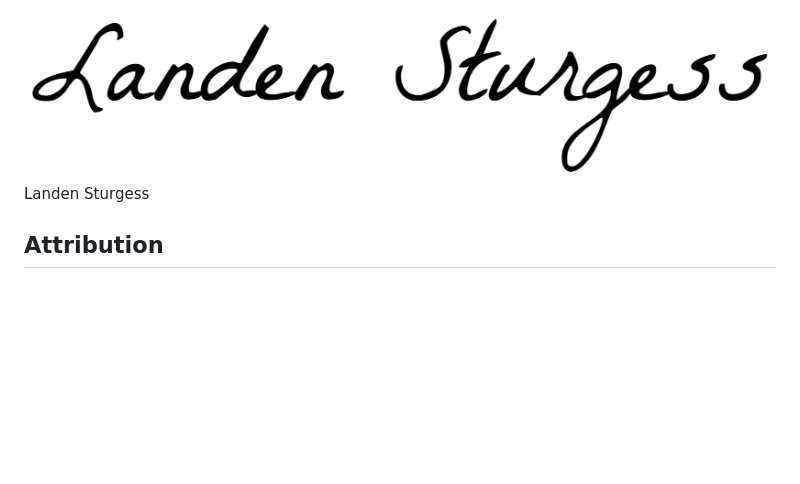
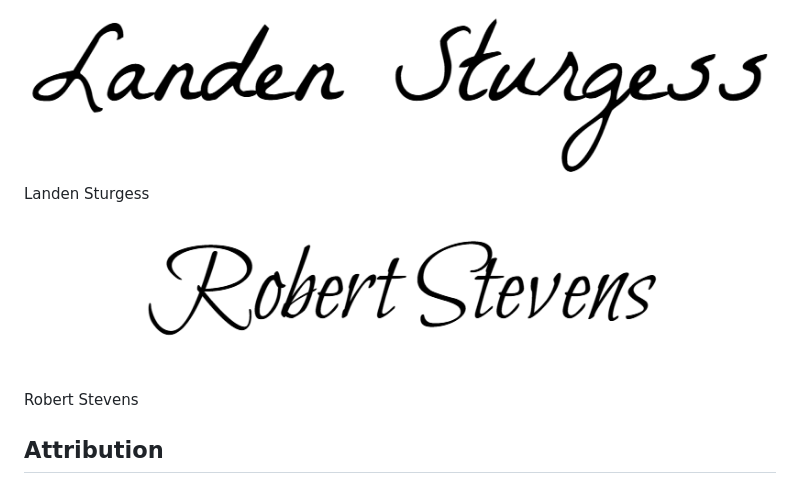
Before and after one commit to zmongeau/Prioritize, a Markdown page: docs/CONDUCT.md, the part around the change. Rendered like a GitHub page; blank space fills up the shorter version.

```diff
--- a/docs/CONDUCT.md
+++ b/docs/CONDUCT.md
@@ -87,6 +87,8 @@ Community leaders will follow these Community Impact Guidelines in determining t
 Zachary Mongeau
 ![Landen Sturgess](./signatures/lsturgessSignature.png)
 Landen Sturgess
+![Robert Stevens](./signatures/robbiestevenssignature.png)
+Robert Stevens
 
 ## Attribution
 
```
